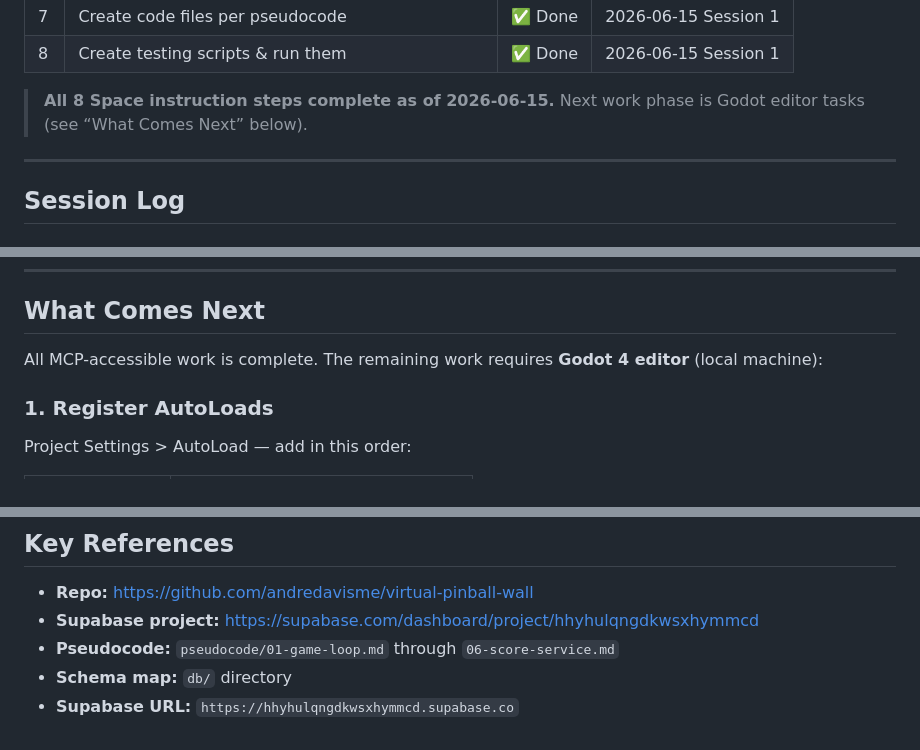
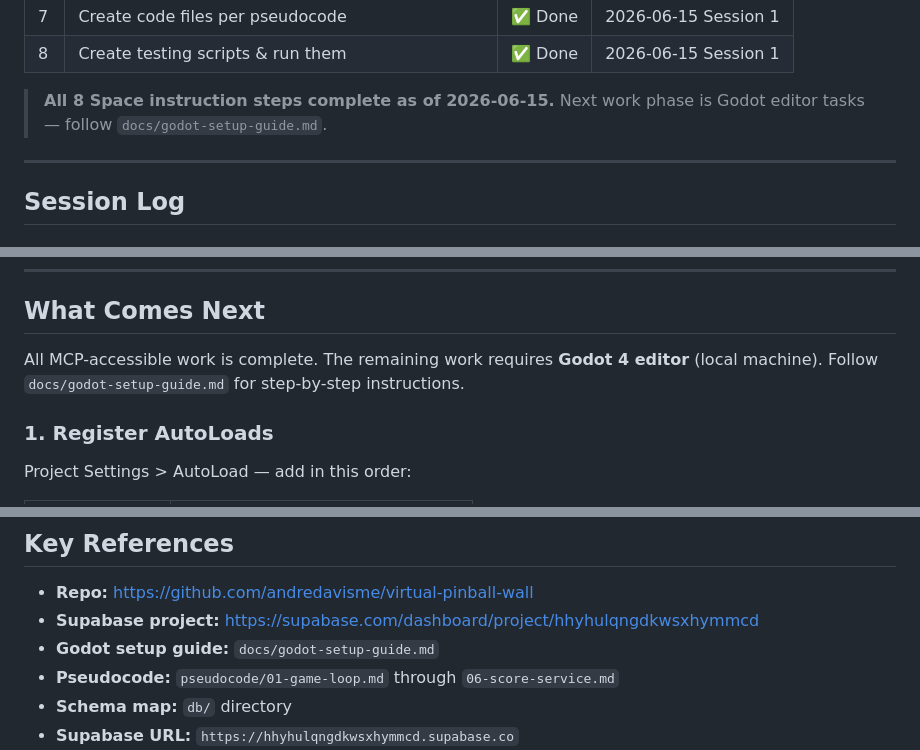
Before and after one commit to andredavisme/virtual-pinball-wall, a Markdown page: PROGRESS.md, 3 parts joined by grey strips. Rendered like a GitHub page.

```diff
--- a/PROGRESS.md
+++ b/PROGRESS.md
@@ -31,7 +31,7 @@ This file is the canonical handoff document. At the start of any new session, re
 | 8 | Create testing scripts & run them | ✅ Done | 2026-06-15 Session 1 |
 
 > **All 8 Space instruction steps complete as of 2026-06-15.**
-> Next work phase is Godot editor tasks (see “What Comes Next” below).
+> Next work phase is Godot editor tasks — follow `docs/godot-setup-guide.md`.
 
 ---
 
@@ -118,7 +131,7 @@ This file is the canonical handoff document. At the start of any new session, re
 
 ## What Comes Next
 
-All MCP-accessible work is complete. The remaining work requires **Godot 4 editor** (local machine):
+All MCP-accessible work is complete. The remaining work requires **Godot 4 editor** (local machine). Follow `docs/godot-setup-guide.md` for step-by-step instructions.
 
 ### 1. Register AutoLoads
 Project Settings > AutoLoad — add in this order:
@@ -186,6 +182,7 @@ python tests/integration/run_db_tests.py \
 
 - **Repo:** https://github.com/andredavisme/virtual-pinball-wall
 - **Supabase project:** https://supabase.com/dashboard/project/hhyhulqngdkwsxhymmcd
+- **Godot setup guide:** `docs/godot-setup-guide.md`
 - **Pseudocode:** `pseudocode/01-game-loop.md` through `06-score-service.md`
 - **Schema map:** `db/` directory
 - **Supabase URL:** `https://hhyhulqngdkwsxhymmcd.supabase.co`
```
Also changed, not shown: other parts of PROGRESS.md (+14 -18 lines), docs/godot-setup-guide.md (added, +324 -0 lines).
